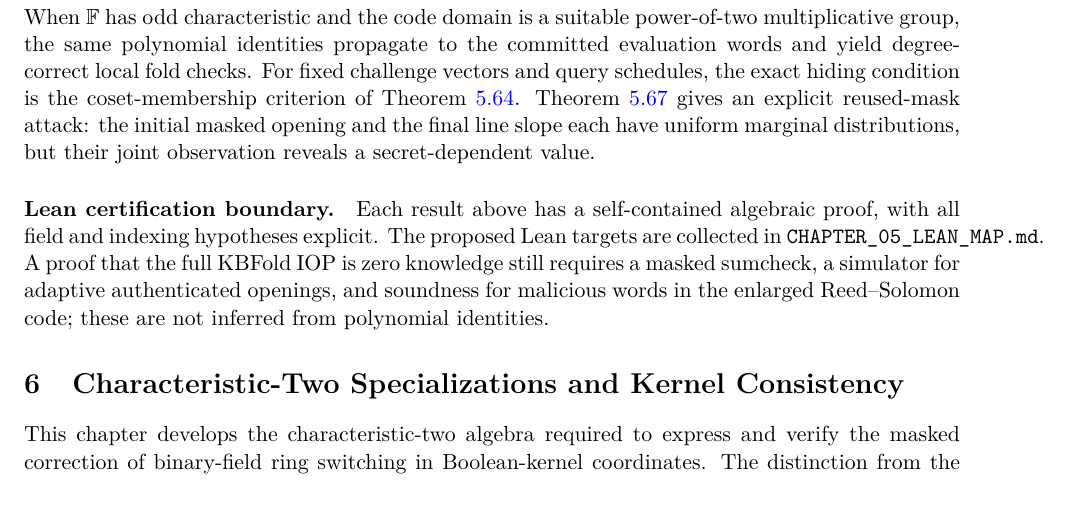
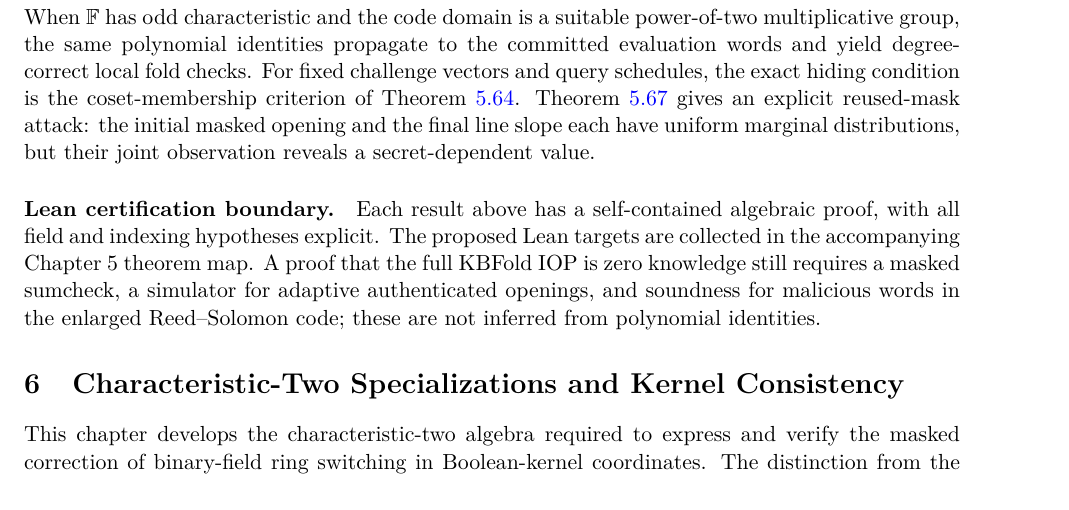
Before and after one commit to qoosmo/kbfold, a LaTeX paper (paper/zk-extension/main.tex, which reads paper/zk-extension/sections/05-folding.tex): part of page 68 of 85, cut so that both start at the same text. Compiled offline with pdfLaTeX.

Commit message:
Polish Chapter 5 line wrapping in consolidated six-chapter PDF

```diff
--- a/paper/zk-extension/sections/05-folding.tex
+++ b/paper/zk-extension/sections/05-folding.tex
@@ -33,4 +33,4 @@ The proven chain is
 When $\F$ has odd characteristic and the code domain is a suitable power-of-two multiplicative group, the same polynomial identities propagate to the committed evaluation words and yield degree-correct local fold checks. For fixed challenge vectors and query schedules, the exact hiding condition is the coset-membership criterion of Theorem~\ref{thm:kbff:joint-mask}. Theorem~\ref{thm:kbff:one-query-attack} gives an explicit reused-mask attack: the initial masked opening and the final line slope each have uniform marginal distributions, but their joint observation reveals a secret-dependent value.
 
 \paragraph{Lean certification boundary.}
-Each result above has a self-contained algebraic proof, with all field and indexing hypotheses explicit. The proposed Lean targets are collected in \texttt{CHAPTER\_05\_LEAN\_MAP.md}. A proof that the full KBFold IOP is zero knowledge still requires a masked sumcheck, a simulator for adaptive authenticated openings, and soundness for malicious words in the enlarged Reed--Solomon code; these are not inferred from polynomial identities.
+Each result above has a self-contained algebraic proof, with all field and indexing hypotheses explicit. The proposed Lean targets are collected in the accompanying Chapter~5 theorem map. A proof that the full KBFold IOP is zero knowledge still requires a masked sumcheck, a simulator for adaptive authenticated openings, and soundness for malicious words in the enlarged Reed--Solomon code; these are not inferred from polynomial identities.
```
